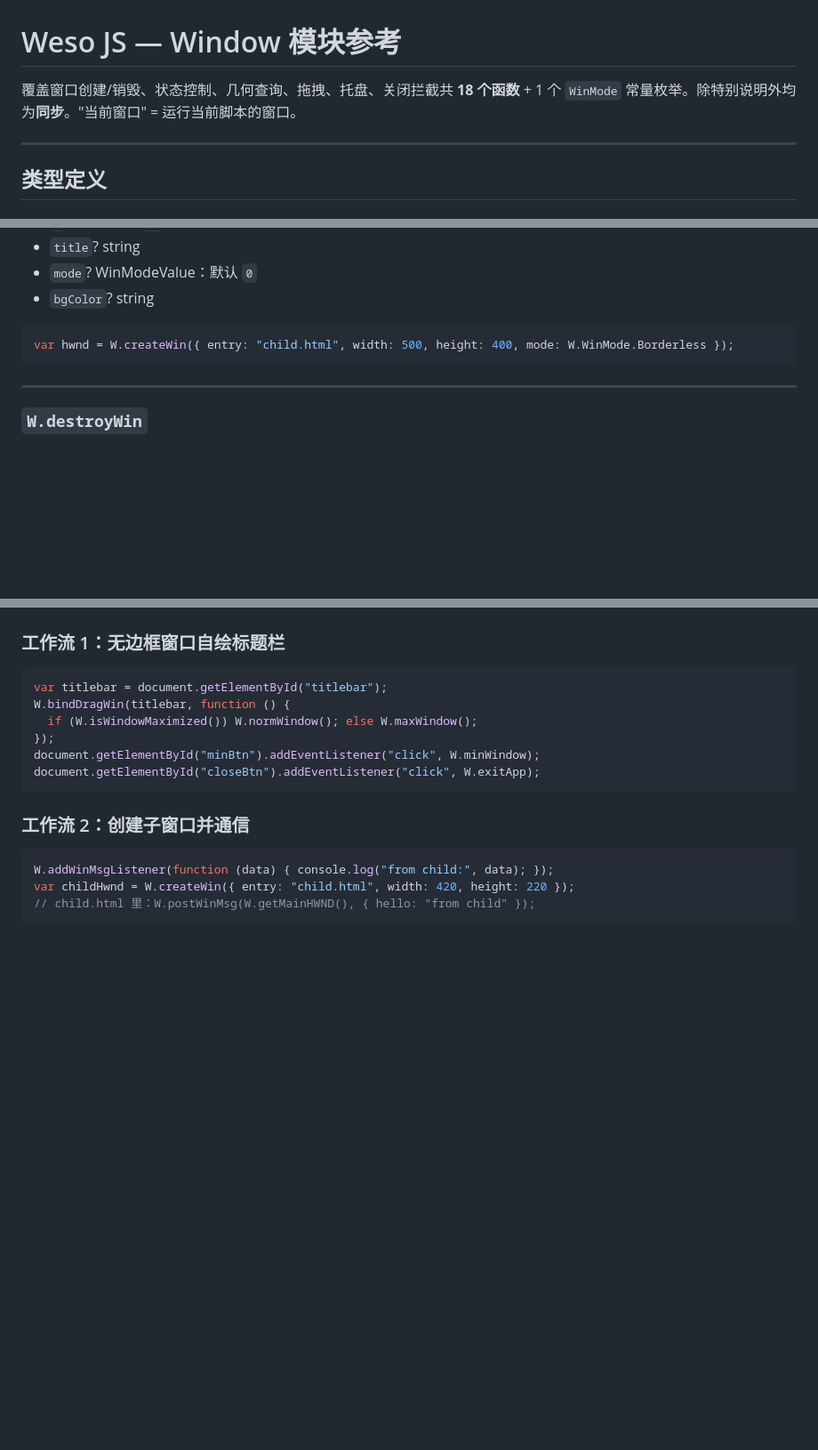
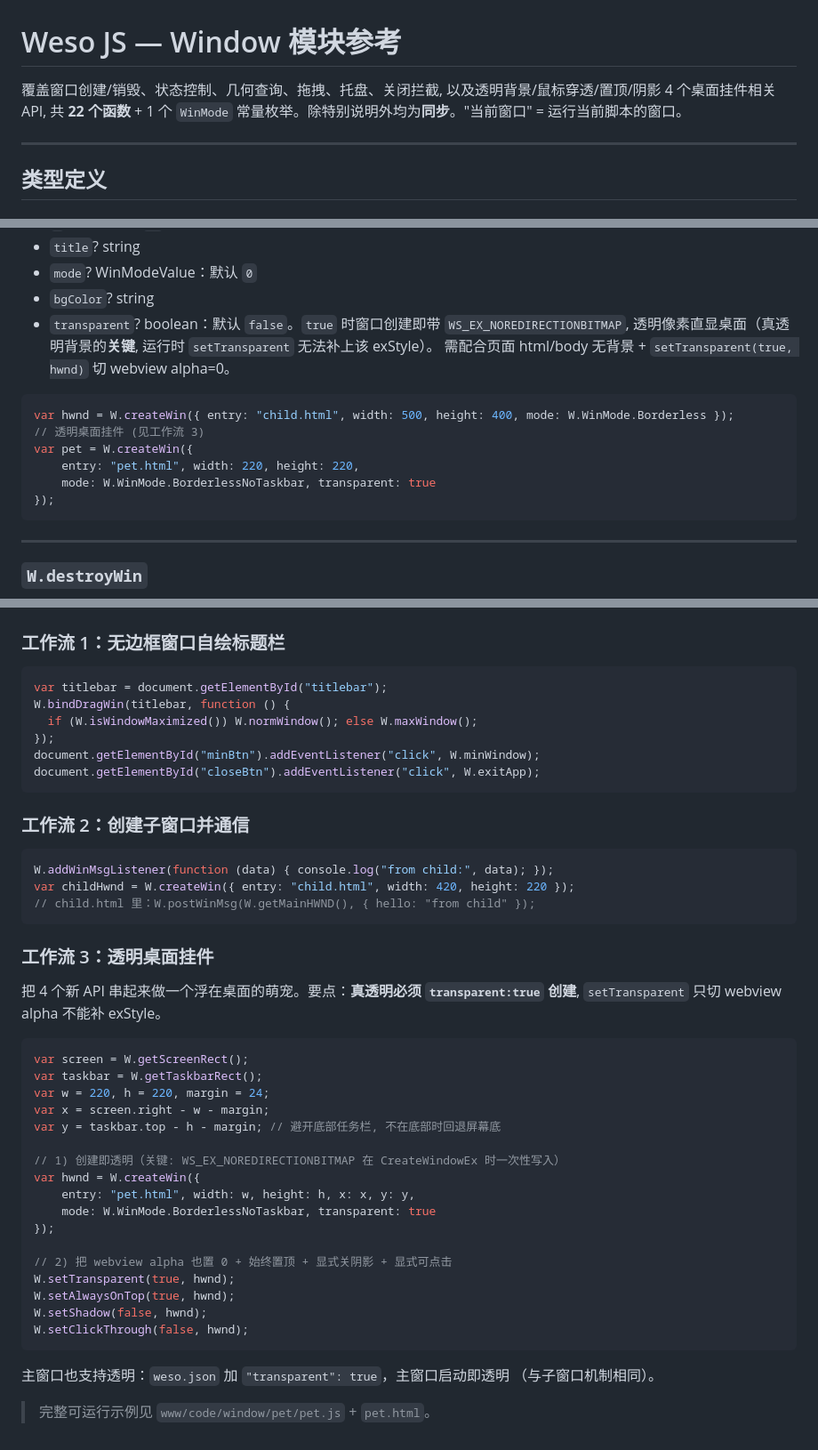
Before and after one commit to huachao1001/weso, a Markdown page: docs/reference/window.md, 3 parts joined by grey strips. Shown at 89% size. Rendered like a GitHub page; blank space fills up the shorter version.

````diff
--- a/docs/reference/window.md
+++ b/docs/reference/window.md
@@ -1,6 +1,7 @@
 # Weso JS — Window 模块参考
 
-覆盖窗口创建/销毁、状态控制、几何查询、拖拽、托盘、关闭拦截共 **18 个函数** +
+覆盖窗口创建/销毁、状态控制、几何查询、拖拽、托盘、关闭拦截,
+以及透明背景/鼠标穿透/置顶/阴影 4 个桌面挂件相关 API, 共 **22 个函数** +
 1 个 `WinMode` 常量枚举。除特别说明外均为**同步**。"当前窗口" = 运行当前脚本的窗口。
 
 ---
@@ -49,9 +50,17 @@
 - `title`? string
 - `mode`? WinModeValue：默认 `0`
 - `bgColor`? string
+- `transparent`? boolean：默认 `false`。`true` 时窗口创建即带 `WS_EX_NOREDIRECTIONBITMAP`,
+  透明像素直显桌面（真透明背景的**关键**, 运行时 `setTransparent` 无法补上该 exStyle）。
+  需配合页面 html/body 无背景 + `setTransparent(true, hwnd)` 切 webview alpha=0。
 
 ```js
 var hwnd = W.createWin({ entry: "child.html", width: 500, height: 400, mode: W.WinMode.Borderless });
+// 透明桌面挂件 (见工作流 3)
+var pet = W.createWin({
+    entry: "pet.html", width: 220, height: 220,
+    mode: W.WinMode.BorderlessNoTaskbar, transparent: true
+});
 ```
 
 ---
@@ -218,3 +304,33 @@ W.addWinMsgListener(function (data) { console.log("from child:", data); });
 var childHwnd = W.createWin({ entry: "child.html", width: 420, height: 220 });
 // child.html 里：W.postWinMsg(W.getMainHWND(), { hello: "from child" });
 ```
+
+### 工作流 3：透明桌面挂件
+
+把 4 个新 API 串起来做一个浮在桌面的萌宠。要点：**真透明必须 `transparent:true`
+创建**, `setTransparent` 只切 webview alpha 不能补 exStyle。
+
+```js
+var screen = W.getScreenRect();
+var taskbar = W.getTaskbarRect();
+var w = 220, h = 220, margin = 24;
+var x = screen.right - w - margin;
+var y = taskbar.top - h - margin; // 避开底部任务栏, 不在底部时回退屏幕底
+
+// 1) 创建即透明（关键: WS_EX_NOREDIRECTIONBITMAP 在 CreateWindowEx 时一次性写入）
+var hwnd = W.createWin({
+    entry: "pet.html", width: w, height: h, x: x, y: y,
+    mode: W.WinMode.BorderlessNoTaskbar, transparent: true
+});
+
+// 2) 把 webview alpha 也置 0 + 始终置顶 + 显式关阴影 + 显式可点击
+W.setTransparent(true, hwnd);
+W.setAlwaysOnTop(true, hwnd);
+W.setShadow(false, hwnd);
+W.setClickThrough(false, hwnd);
+```
+
+主窗口也支持透明：`weso.json` 加 `"transparent": true`，主窗口启动即透明
+（与子窗口机制相同）。
+
+> 完整可运行示例见 `www/code/window/pet/pet.js` + `pet.html`。
````
Also changed, not shown: other parts of docs/reference/window.md (+77 -0 lines), 1 other file.
